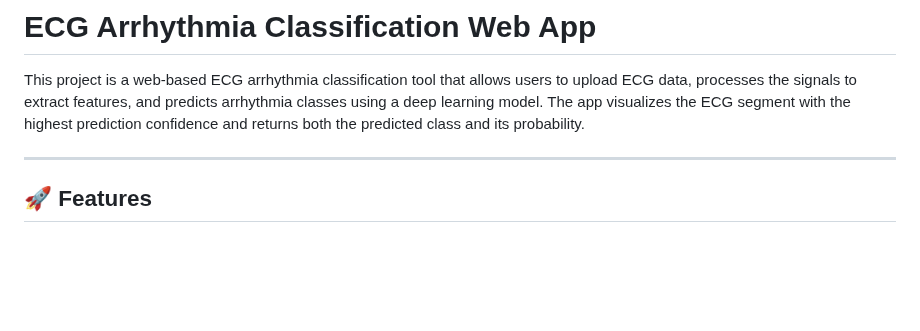
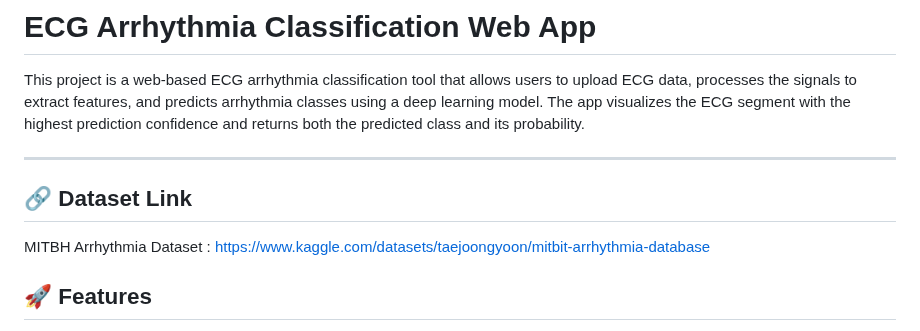
Before and after one commit to keziastephano7/Detection-and-Classification-of-Abnormal-Heartbeats-using-ECG-Signals, a Markdown page: README.md, the part around the change. Rendered like a GitHub page; blank space fills up the shorter version.

```diff
--- a/README.md
+++ b/README.md
@@ -3,6 +3,8 @@
 This project is a web-based ECG arrhythmia classification tool that allows users to upload ECG data, processes the signals to extract features, and predicts arrhythmia classes using a deep learning model. The app visualizes the ECG segment with the highest prediction confidence and returns both the predicted class and its probability.
 
 ---
+## 🔗 Dataset Link
+MITBH Arrhythmia Dataset : https://www.kaggle.com/datasets/taejoongyoon/mitbit-arrhythmia-database
 
 ## 🚀 Features
 
```
